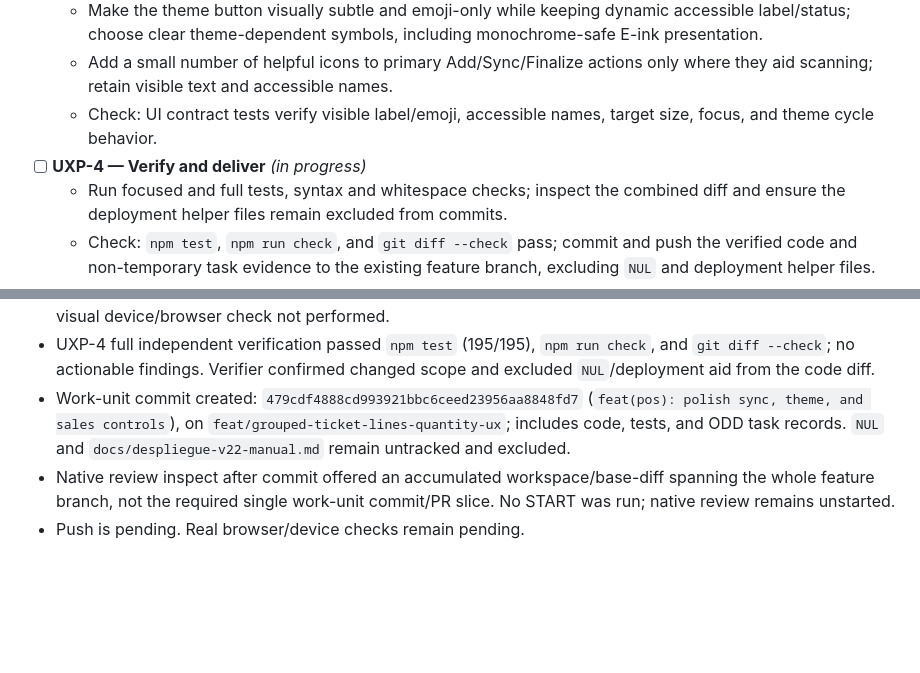
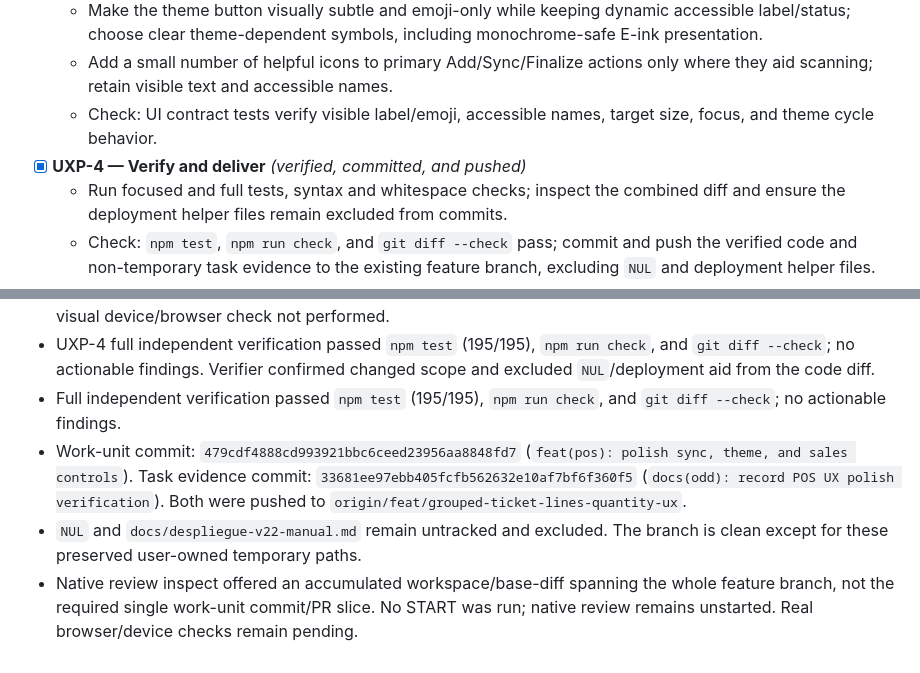
Before and after one commit to melvinarana08/CreacionesMelvinWeb, a Markdown page: odd/tasks/pos-ux-feedback-polish.md, 2 parts joined by grey strips. GitHub-like rendering; blank space fills up the shorter version.

Commit message:
docs(odd): close POS UX polish task

```diff
--- a/odd/tasks/pos-ux-feedback-polish.md
+++ b/odd/tasks/pos-ux-feedback-polish.md
@@ -28,7 +28,7 @@ Fix the add-item summary order, make manual synchronization outcomes clear, redu
   - Make the theme button visually subtle and emoji-only while keeping dynamic accessible label/status; choose clear theme-dependent symbols, including monochrome-safe E-ink presentation.
   - Add a small number of helpful icons to primary Add/Sync/Finalize actions only where they aid scanning; retain visible text and accessible names.
   - Check: UI contract tests verify visible label/emoji, accessible names, target size, focus, and theme cycle behavior.
-- [ ] **UXP-4 — Verify and deliver** *(in progress)*
+- [x] **UXP-4 — Verify and deliver** *(verified, committed, and pushed)*
   - Run focused and full tests, syntax and whitespace checks; inspect the combined diff and ensure the deployment helper files remain excluded from commits.
   - Check: `npm test`, `npm run check`, and `git diff --check` pass; commit and push the verified code and non-temporary task evidence to the existing feature branch, excluding `NUL` and deployment helper files.
 
@@ -46,6 +46,7 @@ Fix the add-item summary order, make manual synchronization outcomes clear, redu
 - UXP-3 writer made the theme control emoji-only (☀️/🌙/📄), preserved dynamic accessible names and live announcements, added decorative icons to Add/Sync/Finalize without removing labels, and bumped app/service-worker cache to v23. Focused UI contract tests passed 31/31 and npm/whitespace checks passed. Native assessment remains unassessable due untracked files; independent verification is required.
 - UXP-3 independent verifier found no issues; 31 UI contract tests passed, app/service-worker v23 aligned, visual device/browser check not performed.
 - UXP-4 full independent verification passed `npm test` (195/195), `npm run check`, and `git diff --check`; no actionable findings. Verifier confirmed changed scope and excluded `NUL`/deployment aid from the code diff.
-- Work-unit commit created: `479cdf4888cd993921bbc6ceed23956aa8848fd7` (`feat(pos): polish sync, theme, and sales controls`), on `feat/grouped-ticket-lines-quantity-ux`; includes code, tests, and ODD task records. `NUL` and `docs/despliegue-v22-manual.md` remain untracked and excluded.
-- Native review inspect after commit offered an accumulated workspace/base-diff spanning the whole feature branch, not the required single work-unit commit/PR slice. No START was run; native review remains unstarted.
-- Push is pending. Real browser/device checks remain pending.
+- Full independent verification passed `npm test` (195/195), `npm run check`, and `git diff --check`; no actionable findings.
+- Work-unit commit: `479cdf4888cd993921bbc6ceed23956aa8848fd7` (`feat(pos): polish sync, theme, and sales controls`). Task evidence commit: `33681ee97ebb405fcfb562632e10af7bf6f360f5` (`docs(odd): record POS UX polish verification`). Both were pushed to `origin/feat/grouped-ticket-lines-quantity-ux`.
+- `NUL` and `docs/despliegue-v22-manual.md` remain untracked and excluded. The branch is clean except for these preserved user-owned temporary paths.
+- Native review inspect offered an accumulated workspace/base-diff spanning the whole feature branch, not the required single work-unit commit/PR slice. No START was run; native review remains unstarted. Real browser/device checks remain pending.
```
